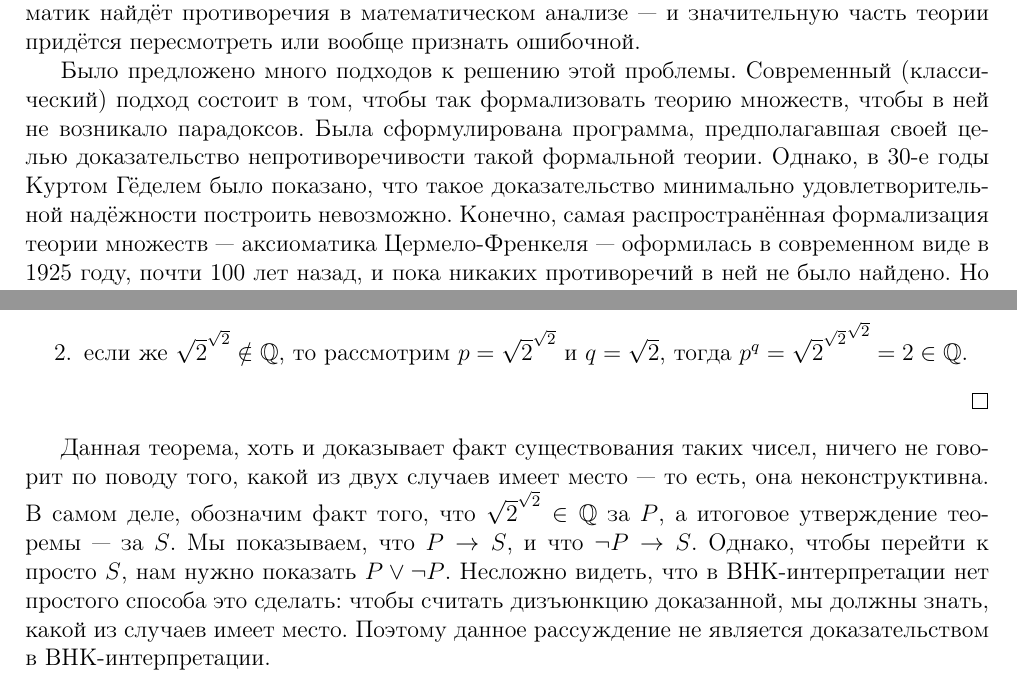
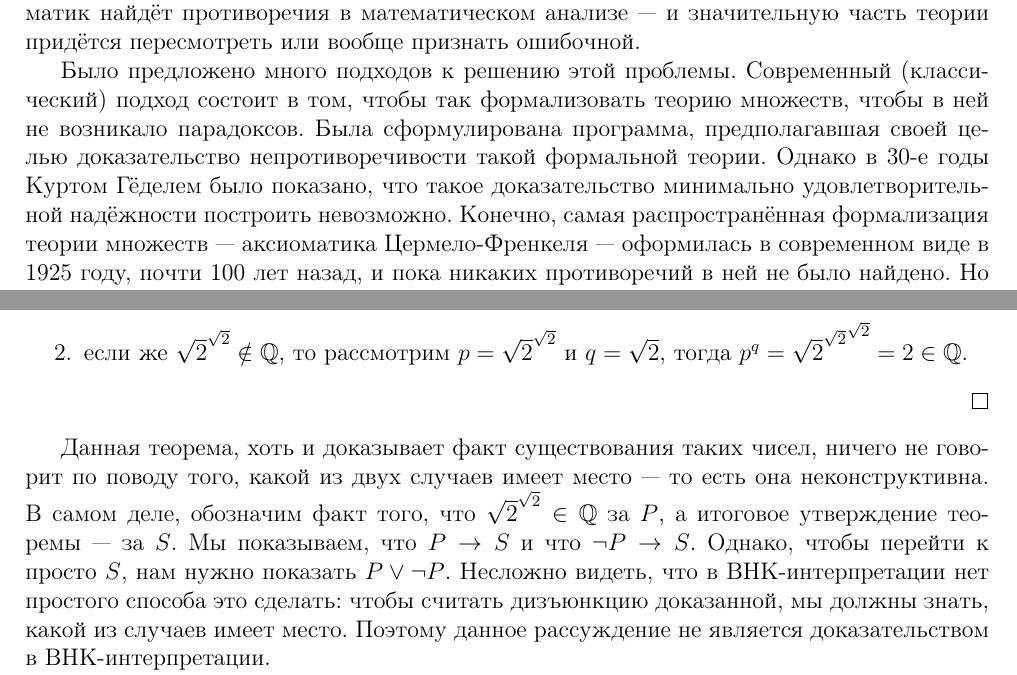
Before and after one commit to shd/logic2018, a LaTeX document (conspect.tex, which reads lection4.tex): two parts of pages 10 and 11 of 16, joined at a grey line, cut so that both start at the same text. Compiled offline with pdfLaTeX.

Commit message:
Update lection4.tex

```diff
--- a/lection4.tex
+++ b/lection4.tex
@@ -31,7 +31,7 @@ class IntList {
 Было предложено много подходов к решению этой проблемы. Современный (классический) подход
 состоит в том, чтобы так формализовать теорию множеств, чтобы в ней не возникало парадоксов.
 Была сформулирована программа, предполагавшая своей целью доказательство непротиворечивости
-такой формальной теории. Однако, в 30-е годы Куртом Гёделем было показано, что такое
+такой формальной теории. Однако в 30-е годы Куртом Гёделем было показано, что такое
 доказательство минимально удовлетворительной надёжности построить невозможно. Конечно,
 самая распространённая формализация теории множеств --- аксиоматика Цермело-Френкеля ---
 оформилась в современном виде в 1925 году, почти 100 лет назад, и пока никаких противоречий
@@ -90,10 +90,10 @@ $\neg P$ доказанным, если мы умеем из доказател
 \end{proof}
 
 Данная теорема, хоть и доказывает факт существования таких чисел, ничего не говорит по поводу
-того, какой из двух случаев имеет место --- то есть, она неконструктивна.
+того, какой из двух случаев имеет место --- то есть она неконструктивна.
 В самом деле,
 обозначим факт того, что $\sqrt{2}^{\sqrt{2}} \in \mathbb{Q}$ за $P$, а итоговое утверждение теоремы
---- за $S$. Мы показываем, что $P \rightarrow S$, и что $\neg P \rightarrow S$.
+--- за $S$. Мы показываем, что $P \rightarrow S$ и что $\neg P \rightarrow S$.
 Однако, чтобы перейти к просто $S$, нам нужно показать $P \vee \neg P$. Несложно видеть,
 что в BHK-интерпретации нет простого способа это сделать: чтобы считать дизъюнкцию доказанной,
 мы должны знать, какой из случаев имеет место. Поэтому данное рассуждение не является
```
